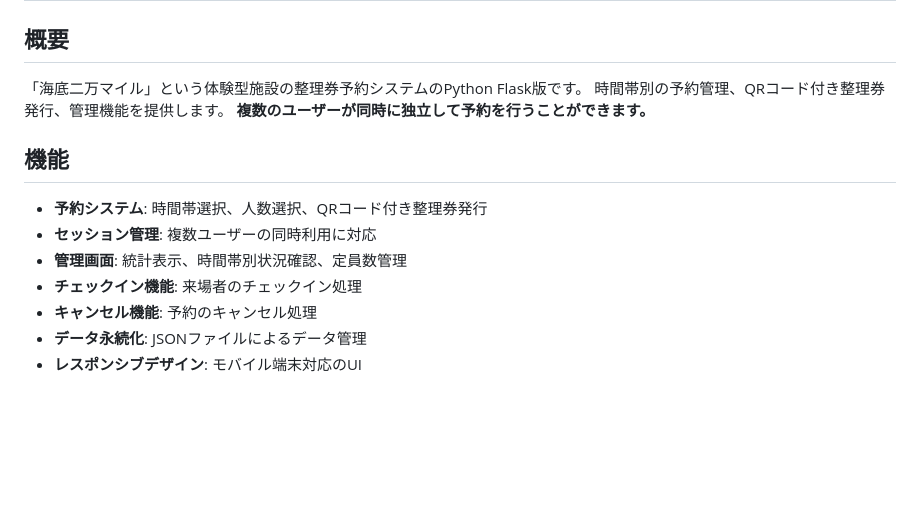
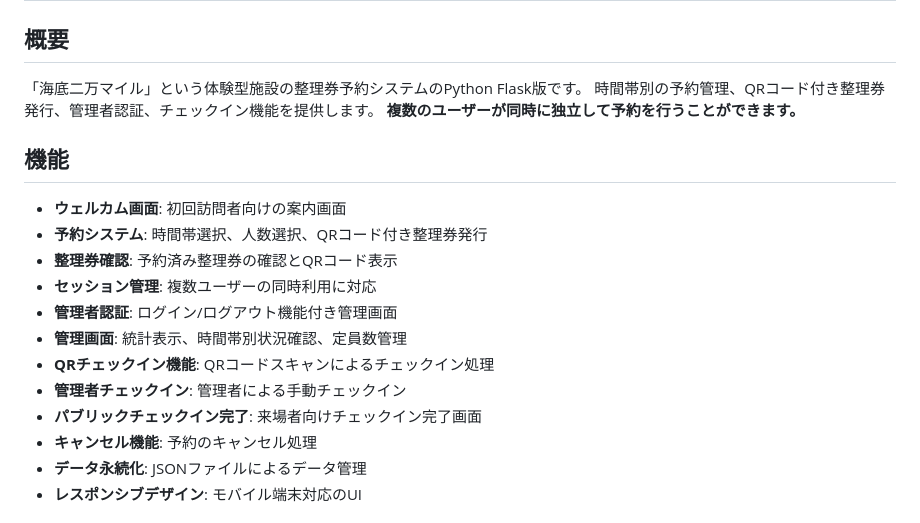
Before and after one commit to spyder1211/yoshikou-ticket, a Markdown page: README.md, the part around the change printed below. Drawn GitHub-style; blank space fills up the shorter version.

```diff
--- a/README.md
+++ b/README.md
@@ -2,14 +2,19 @@
 
 ## 概要
 「海底二万マイル」という体験型施設の整理券予約システムのPython Flask版です。
-時間帯別の予約管理、QRコード付き整理券発行、管理機能を提供します。
+時間帯別の予約管理、QRコード付き整理券発行、管理者認証、チェックイン機能を提供します。
 **複数のユーザーが同時に独立して予約を行うことができます。**
 
 ## 機能
+- **ウェルカム画面**: 初回訪問者向けの案内画面
 - **予約システム**: 時間帯選択、人数選択、QRコード付き整理券発行
+- **整理券確認**: 予約済み整理券の確認とQRコード表示
 - **セッション管理**: 複数ユーザーの同時利用に対応
+- **管理者認証**: ログイン/ログアウト機能付き管理画面
 - **管理画面**: 統計表示、時間帯別状況確認、定員数管理
-- **チェックイン機能**: 来場者のチェックイン処理
+- **QRチェックイン機能**: QRコードスキャンによるチェックイン処理
+- **管理者チェックイン**: 管理者による手動チェックイン
+- **パブリックチェックイン完了**: 来場者向けチェックイン完了画面
 - **キャンセル機能**: 予約のキャンセル処理
 - **データ永続化**: JSONファイルによるデータ管理
 - **レスポンシブデザイン**: モバイル端末対応のUI
```
Also changed, not shown: other parts of README.md (+86 -24 lines).
